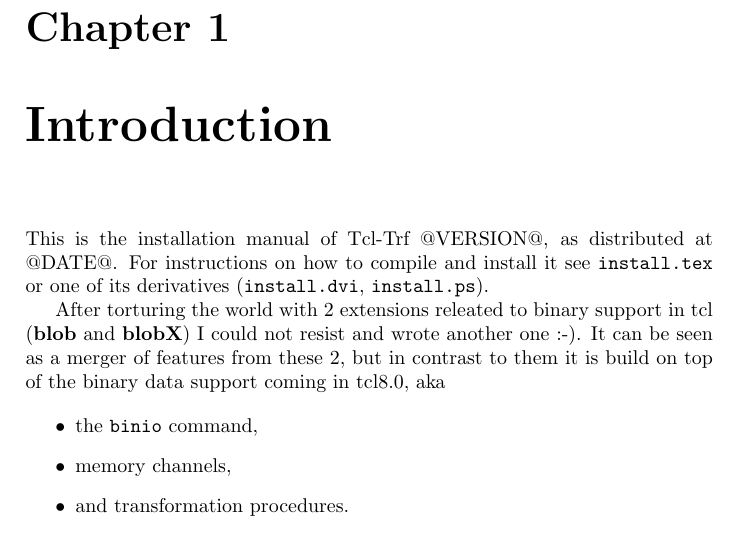
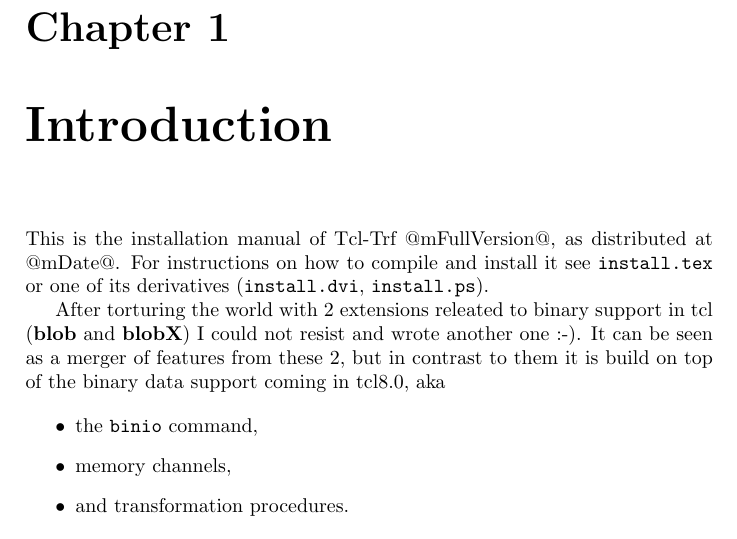
Before and after one commit to andreas-kupries/trf, a LaTeX document (doc/man.tex): part of page 2 of 13, cut so that both start at the same text. Compiled offline with pdfLaTeX.

Commit message:
weitere anpassungen.

```diff
--- a/doc/man.tex
+++ b/doc/man.tex
@@ -19,8 +19,8 @@
 \tableofcontents
 
 \chapter {Introduction}
-This is the installation manual of Tcl-Trf @VERSION@, as distributed
-at @DATE@. For instructions on how to compile and install it see \file
+This is the installation manual of Tcl-Trf @mFullVersion@, as distributed
+at @mDate@. For instructions on how to compile and install it see \file
 {install.tex} or one of its derivatives (\file {install.dvi}, \file {install.ps}).
 
 After torturing the world with 2 extensions releated to binary support
```
Also changed, not shown: 3 other files.
